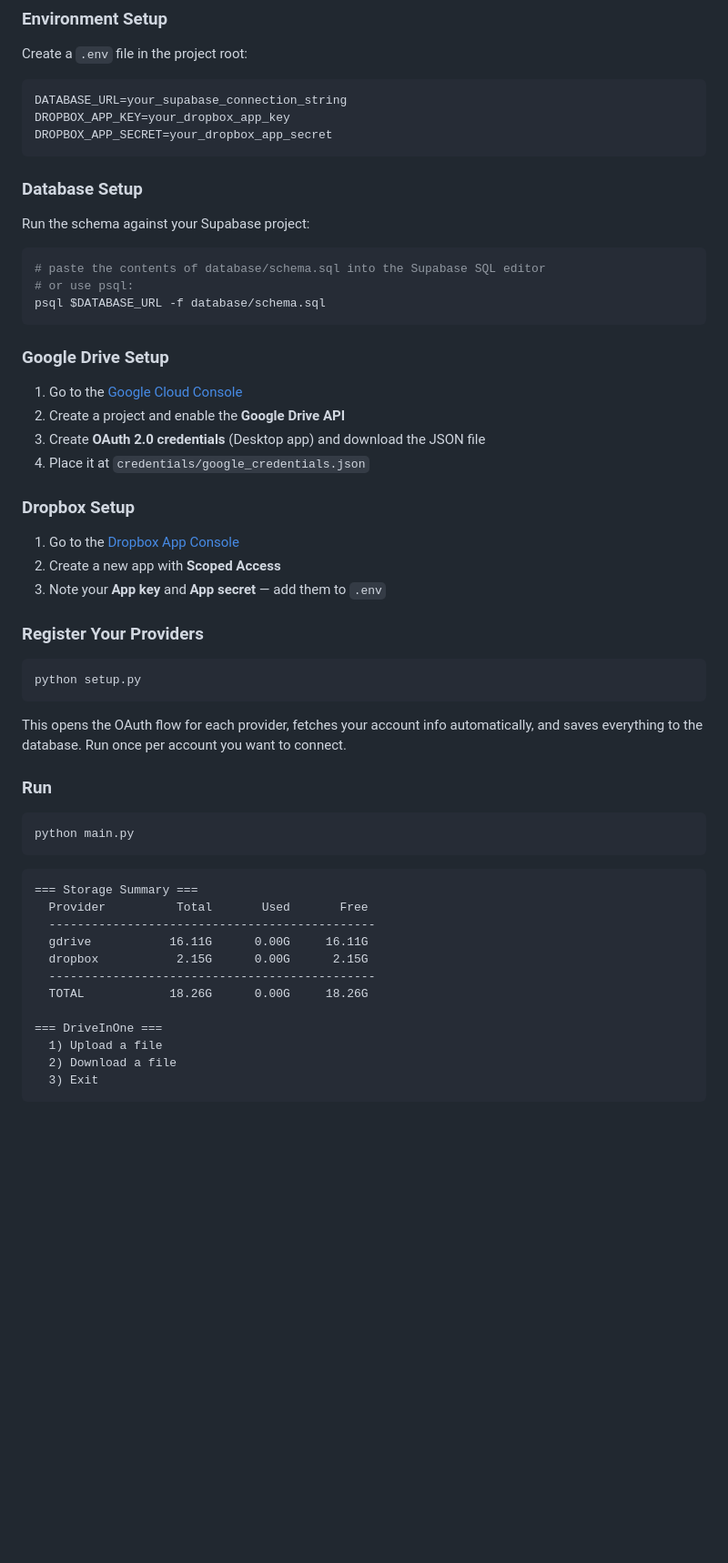
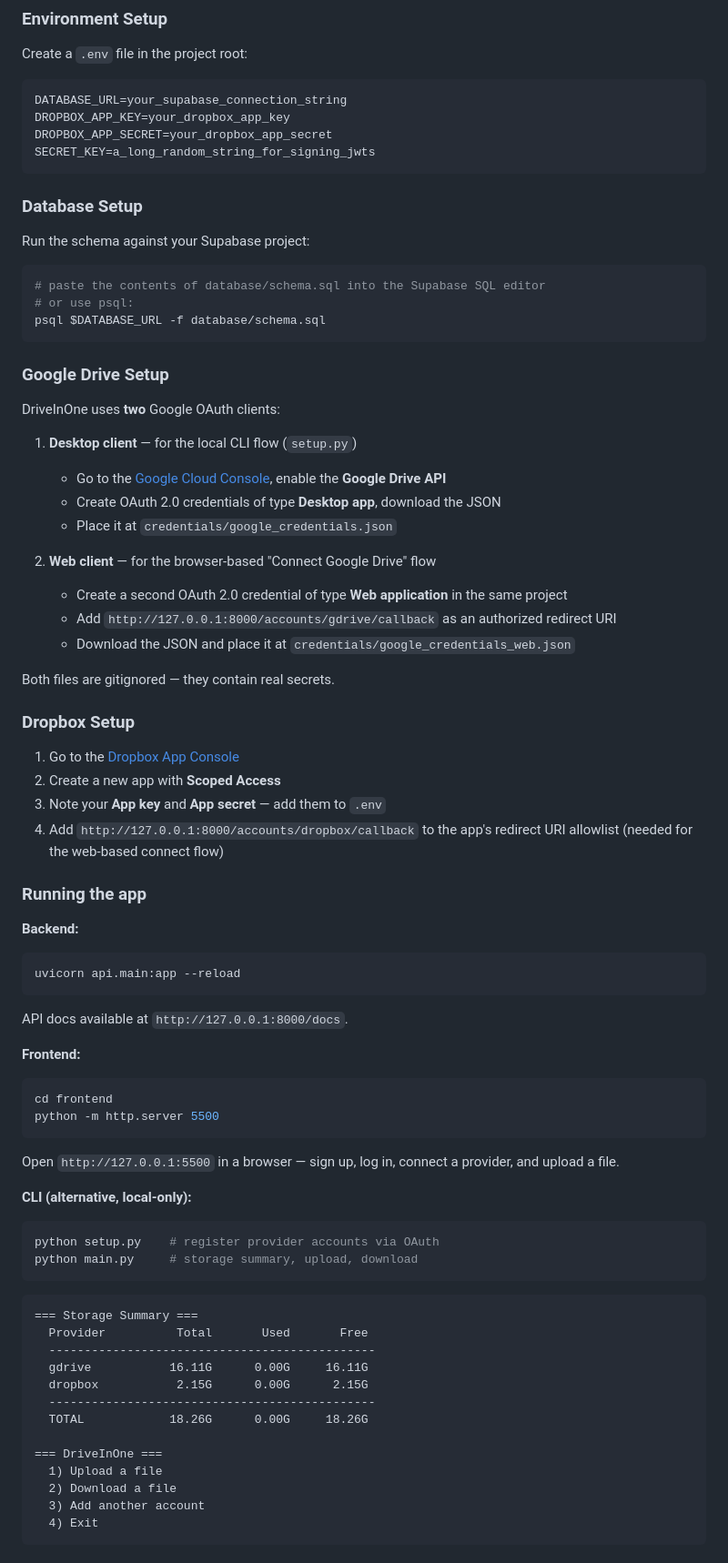
Before and after one commit to 0jayer/DriveInOne, a Markdown page: README.md, the part around one of its changes. Shown at 91% size. Drawn GitHub-style; blank space fills up the shorter version.

````diff
--- a/README.md
+++ b/README.md
@@ -106,6 +134,7 @@ Create a `.env` file in the project root:
 DATABASE_URL=your_supabase_connection_string
 DROPBOX_APP_KEY=your_dropbox_app_key
 DROPBOX_APP_SECRET=your_dropbox_app_secret
+SECRET_KEY=a_long_random_string_for_signing_jwts
 ```
 
 ### Database Setup
@@ -120,29 +149,46 @@ psql $DATABASE_URL -f database/schema.sql
 
 ### Google Drive Setup
 
-1. Go to the [Google Cloud Console](https://console.cloud.google.com/)
-2. Create a project and enable the **Google Drive API**
-3. Create **OAuth 2.0 credentials** (Desktop app) and download the JSON file
-4. Place it at `credentials/google_credentials.json`
+DriveInOne uses **two** Google OAuth clients:
+
+1. **Desktop client** — for the local CLI flow (`setup.py`)
+   - Go to the [Google Cloud Console](https://console.cloud.google.com/), enable the **Google Drive API**
+   - Create OAuth 2.0 credentials of type **Desktop app**, download the JSON
+   - Place it at `credentials/google_credentials.json`
+
+2. **Web client** — for the browser-based "Connect Google Drive" flow
+   - Create a second OAuth 2.0 credential of type **Web application** in the same project
+   - Add `http://127.0.0.1:8000/accounts/gdrive/callback` as an authorized redirect URI
+   - Download the JSON and place it at `credentials/google_credentials_web.json`
+
+Both files are gitignored — they contain real secrets.
 
 ### Dropbox Setup
 
 1. Go to the [Dropbox App Console](https://www.dropbox.com/developers/apps)
 2. Create a new app with **Scoped Access**
 3. Note your **App key** and **App secret** — add them to `.env`
+4. Add `http://127.0.0.1:8000/accounts/dropbox/callback` to the app's redirect URI allowlist (needed for the web-based connect flow)
 
-### Register Your Providers
+### Running the app
 
+**Backend:**
 ```bash
-python setup.py
+uvicorn api.main:app --reload
 ```
+API docs available at `http://127.0.0.1:8000/docs`.
 
-This opens the OAuth flow for each provider, fetches your account info automatically, and saves everything to the database. Run once per account you want to connect.
+**Frontend:**
+```bash
+cd frontend
+python -m http.server 5500
+```
+Open `http://127.0.0.1:5500` in a browser — sign up, log in, connect a provider, and upload a file.
 
-### Run
-
+**CLI (alternative, local-only):**
 ```bash
-python main.py
+python setup.py    # register provider accounts via OAuth
+python main.py     # storage summary, upload, download
 ```
 
 ```
@@ -157,5 +203,6 @@ python main.py
 === DriveInOne ===
   1) Upload a file
   2) Download a file
-  3) Exit
+  3) Add another account
+  4) Exit
 ```
````
Also changed, not shown: other parts of README.md (+79 -28 lines).
